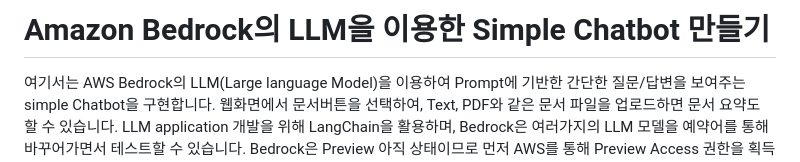
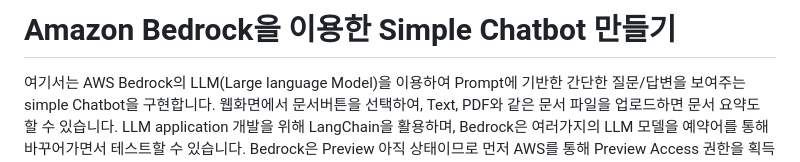
Before and after one commit to kyopark2014/simple-chatbot-using-LLM-based-on-amazon-bedrock, a Markdown page: README.md, the part around the change. Drawn GitHub-style.

```diff
--- a/README.md
+++ b/README.md
@@ -1,4 +1,4 @@
-# Amazon Bedrock의 LLM을 이용한 Simple Chatbot 만들기
+# Amazon Bedrock을 이용한 Simple Chatbot 만들기
 
 여기서는 AWS Bedrock의 LLM(Large language Model)을 이용하여 Prompt에 기반한 간단한 질문/답변을 보여주는 simple Chatbot을 구현합니다. 웹화면에서 문서버튼을 선택하여, Text, PDF와 같은 문서 파일을 업로드하면 문서 요약도 할 수 있습니다. LLM application 개발을 위해 LangChain을 활용하며, Bedrock은 여러가지의 LLM 모델을 예약어를 통해 바꾸어가면서 테스트할 수 있습니다. Bedrock은 Preview 아직 상태이므로 먼저 AWS를 통해 Preview Access 권한을 획득하여야 합니다. 챗봇을 위한 인프라는 AWS CDK를 이용하여 설치합니다. 사용자게 메시지 전송시 LLM을 통해 답변을 얻고 이를 화면에 보여줍니다. 또한 사용자가 pdf, txt, csv와 같은 파일을 업로드시 요약(summerization)을 할 수 있습니다. 입력한 모든 내용은 DynamoDB에 call log로 저장됩니다.
 
```
